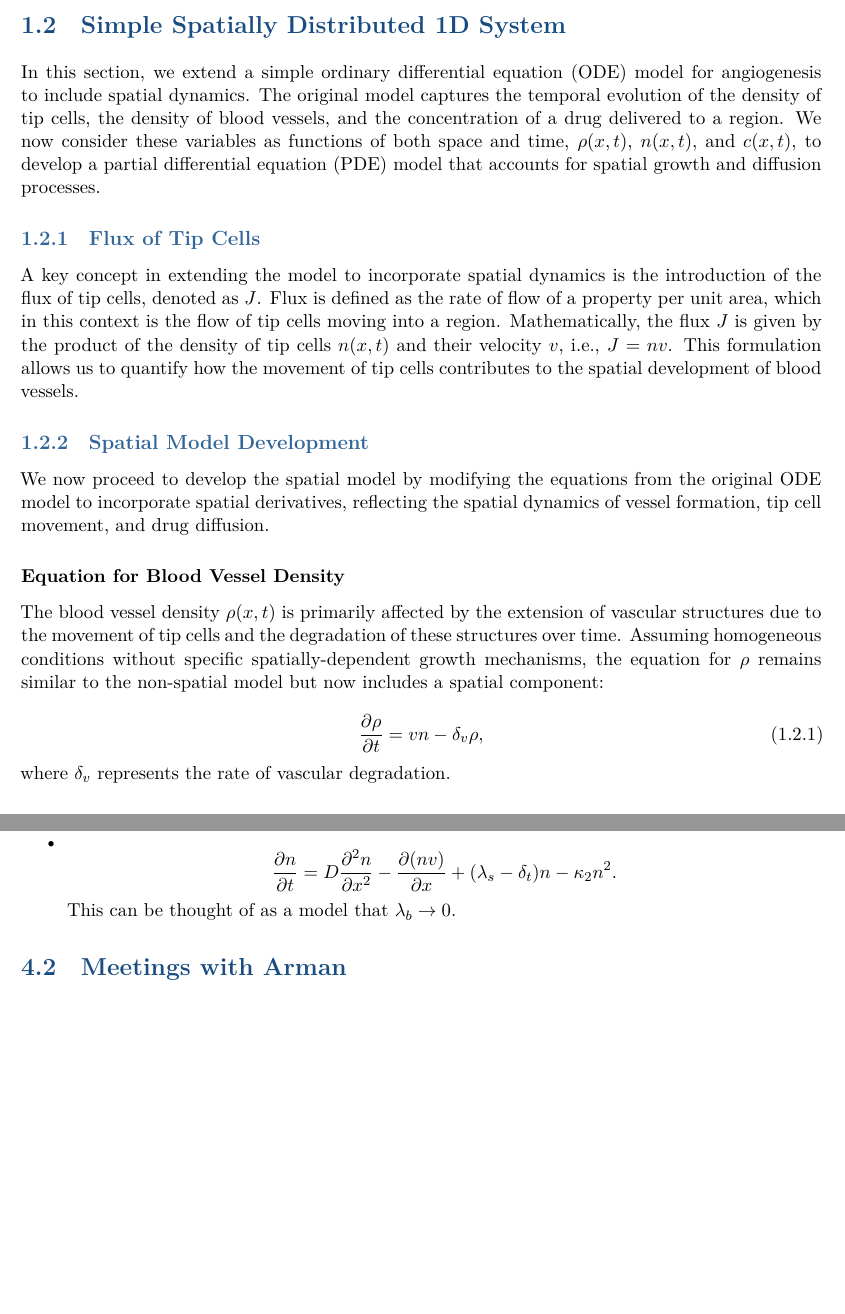
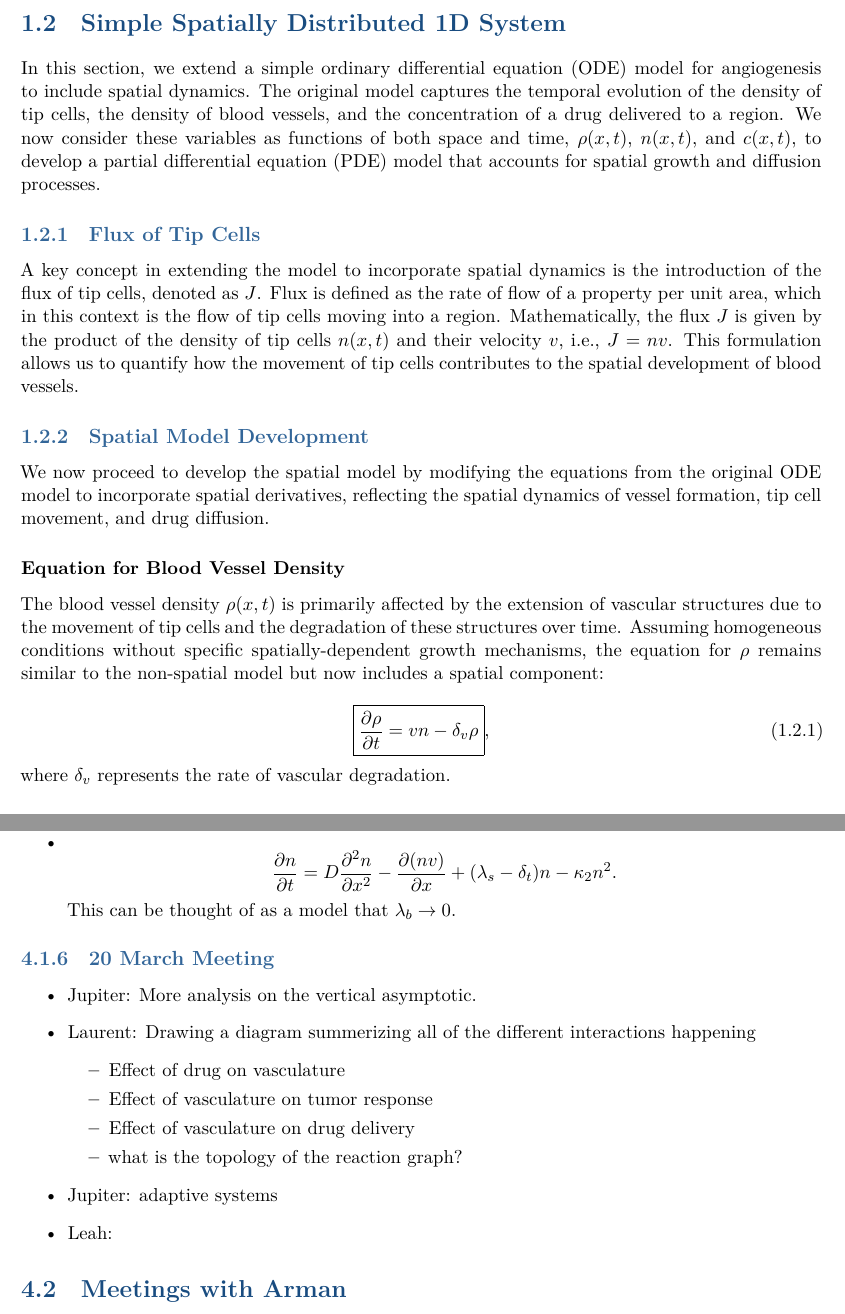
Before and after one commit to alifele/ProjectReport, a LaTeX thesis (Findings (Shared Folder)/Findings.tex, which reads Findings (Shared Folder)/Chapters/MeetingLog.tex, Findings (Shared Folder)/Chapters/modelAttempts.tex): two parts of pages 14 and 34 of 45, joined at a grey line, cut so that both start at the same text, the shorter picture padded with empty space. Compiled offline with XeLaTeX.

Commit message:
new section for feedbacks

```diff
--- a/Findings (Shared Folder)/Chapters/MeetingLog.tex
+++ b/Findings (Shared Folder)/Chapters/MeetingLog.tex
@@ -54,4 +54,18 @@
 	This can be thought of as a model that $ \lambda_b \to 0 $.
 \end{itemize}
 
+\subsection{20 March Meeting}
+\begin{itemize}
+	\item Jupiter: More analysis on the vertical asymptotic.
+	\item Laurent: Drawing a diagram summerizing all of the different interactions happening
+	\begin{itemize}
+		\item Effect of drug on vasculature
+		\item Effect of vasculature on tumor response
+		\item Effect of vasculature on drug delivery
+		\item what is the topology of the reaction graph?
+	\end{itemize}
+	\item Jupiter: adaptive systems
+	\item Leah:
+\end{itemize}
+
 \section{Meetings with Arman}
--- a/Findings (Shared Folder)/Chapters/modelAttempts.tex
+++ b/Findings (Shared Folder)/Chapters/modelAttempts.tex
@@ -328,7 +328,7 @@ We now proceed to develop the spatial model by modifying the equations from the
 The blood vessel density \(\rho(x,t)\) is primarily affected by the extension of vascular structures due to the movement of tip cells and the degradation of these structures over time. Assuming homogeneous conditions without specific spatially-dependent growth mechanisms, the equation for \(\rho\) remains similar to the non-spatial model but now includes a spatial component:
 
 \begin{equation}
-	\frac{\partial \rho}{\partial t} = vn - \delta_v \rho,
+	\boxed{\frac{\partial \rho}{\partial t} = vn - \delta_v \rho},
 \end{equation}
 where \(\delta_v\) represents the rate of vascular degradation.
 
```
Also changed, not shown: Findings (Shared Folder)/Findings.pdf, Findings (Shared Folder)/Chapters/modelAttempts.tex (2 more changed lines), 6 other files.
